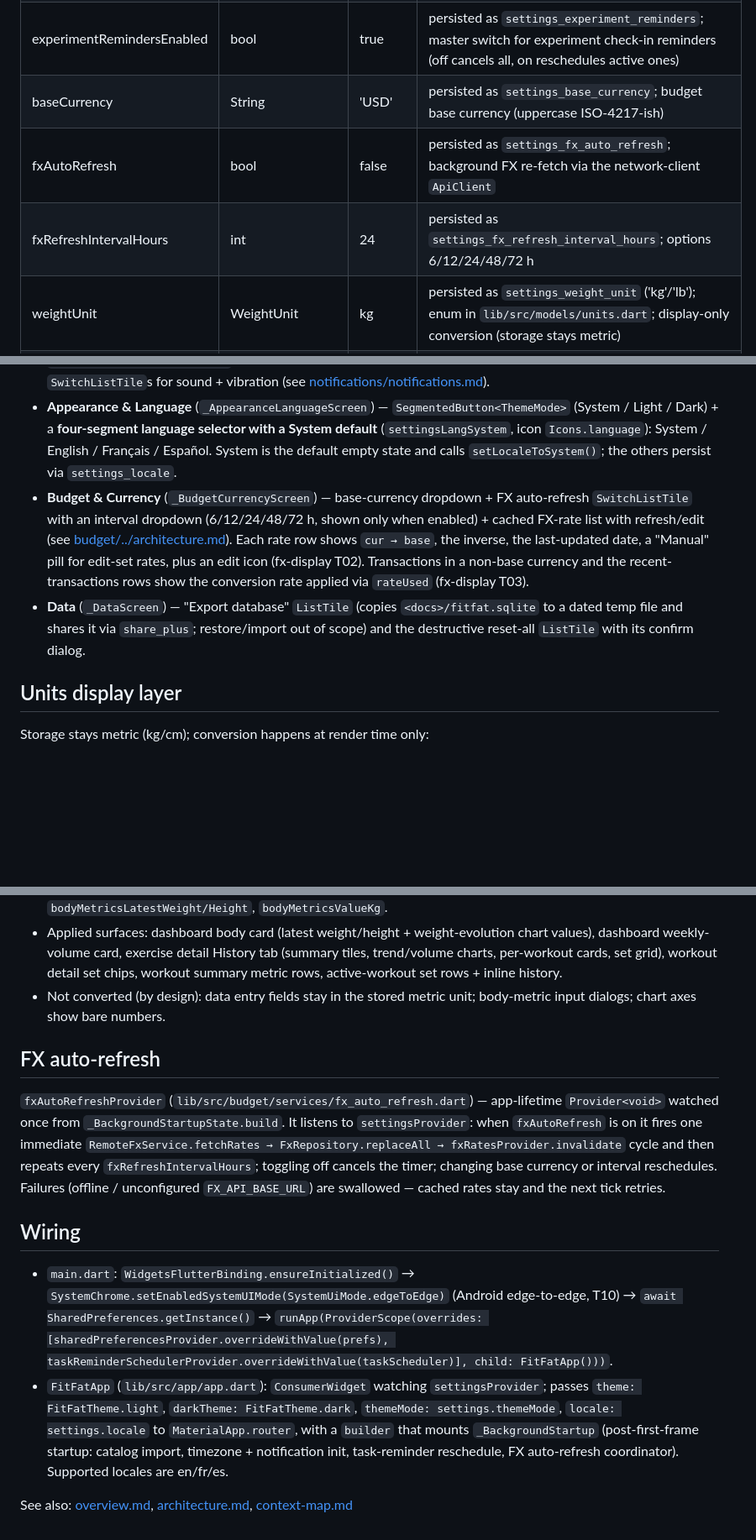
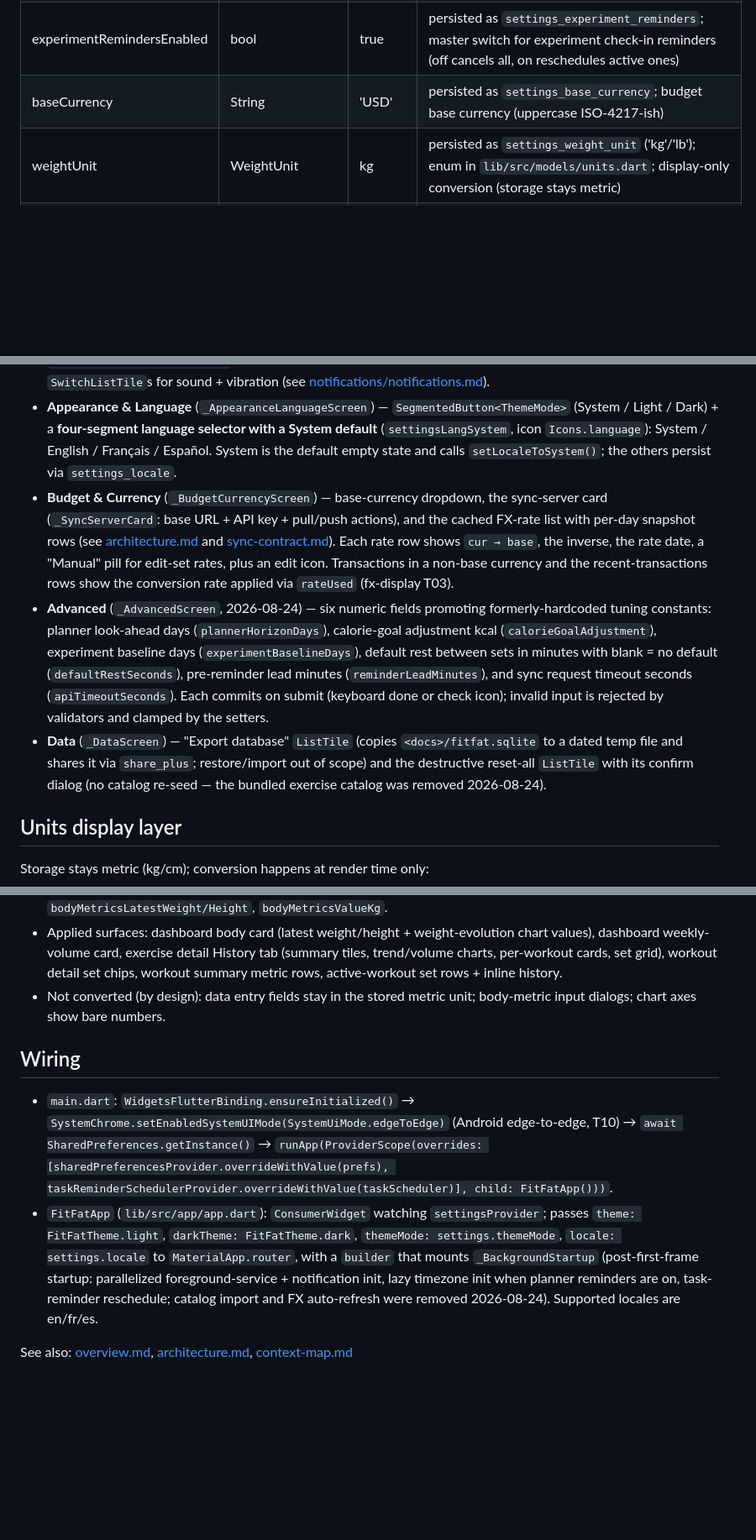
Before and after one commit to lucas-montes/fitfat, a Markdown page: context/settings/settings.md, 3 parts joined by grey strips. Shown at 84% size. Drawn GitHub-style; blank space fills up the shorter version.

```diff
--- a/context/settings/settings.md
+++ b/context/settings/settings.md
@@ -34,8 +34,6 @@ App-level settings (theme mode, language, profile age, body-weight goal) persist
 | restAlarmVibration | bool | true | persisted as `settings_rest_alarm_vibration`; rest alarm vibrates |
 | experimentRemindersEnabled | bool | true | persisted as `settings_experiment_reminders`; master switch for experiment check-in reminders (off cancels all, on reschedules active ones) |
 | baseCurrency | String | 'USD' | persisted as `settings_base_currency`; budget base currency (uppercase ISO-4217-ish) |
-| fxAutoRefresh | bool | false | persisted as `settings_fx_auto_refresh`; background FX re-fetch via the network-client `ApiClient` |
-| fxRefreshIntervalHours | int | 24 | persisted as `settings_fx_refresh_interval_hours`; options 6/12/24/48/72 h |
 | weightUnit | WeightUnit | kg | persisted as `settings_weight_unit` ('kg'/'lb'); enum in `lib/src/models/units.dart`; display-only conversion (storage stays metric) |
 | lengthUnit | LengthUnit | cm | persisted as `settings_length_unit` ('cm'/'inch'; value named `inch` since `in` is a Dart keyword); display-only |
 | replayPrefill | String | 'actuals' | persisted as `settings_replay_prefill` ('actuals'\|'planned'); what `replayWorkout` prefills the new occurrence's planned sets from — previous completion's actuals (progressive overload) or the source's planned values; dropdown on the Profile screen |
@@ -53,8 +61,9 @@ that push dedicated sub-screens via `MaterialPageRoute`:
 - **Profile** (`_ProfileScreen`) — `TextFormField` for age (numeric, validated 0–120; blank clears; saved via check icon or keyboard done); `SegmentedButton<Gender>` (Male / Female); an activity-source `SwitchListTile` (`settingsComputeActivity`) that switches between the static `SegmentedButton<ActivityLevel>` (sedentary…very active) and computed-from-workouts+steps mode; a body-fat `SwitchListTile` (`settingsTrackBodyFat`) that reveals a body-fat `TextFormField` (%) when on; **Body weight goal** `SegmentedButton<BodyWeightGoal>` (Lose / Maintain / Gain, `emptySelectionAllowed` + empty guard). These feed the dashboard calorie target (see [dashboard/dashboard.md](../dashboard/dashboard.md)).
 - **Notifications** (`_NotificationsScreen`) — `SwitchListTile` (`settingsPlannerNotifications` + `settingsPlannerNotificationsSubtitle`): app-wide task-reminder toggle (off → `TaskReminderScheduler.cancelAll()`; on → `reschedulePending(repository)`); experiment-reminders master `SwitchListTile` (off → cancel every scheduled experiment reminder; on → reschedule the active ones via `ExperimentReminderScheduler`, which itself skips non-active / per-experiment-disabled rows); rest alarm `SwitchListTile`s for sound + vibration (see [notifications/notifications.md](../notifications/notifications.md)).
 - **Appearance & Language** (`_AppearanceLanguageScreen`) — `SegmentedButton<ThemeMode>` (System / Light / Dark) + a **four-segment language selector with a System default** (`settingsLangSystem`, icon `Icons.language`): System / English / Français / Español. System is the default empty state and calls `setLocaleToSystem()`; the others persist via `settings_locale`.
-- **Budget & Currency** (`_BudgetCurrencyScreen`) — base-currency dropdown + FX auto-refresh `SwitchListTile` with an interval dropdown (6/12/24/48/72 h, shown only when enabled) + cached FX-rate list with refresh/edit (see [budget/../architecture.md](../architecture.md)). Each rate row shows `cur → base`, the inverse, the last-updated date, a "Manual" pill for edit-set rates, plus an edit icon (fx-display T02). Transactions in a non-base currency and the recent-transactions rows show the conversion rate applied via `rateUsed` (fx-display T03).
-- **Data** (`_DataScreen`) — "Export database" `ListTile` (copies `<docs>/fitfat.sqlite` to a dated temp file and shares it via `share_plus`; restore/import out of scope) and the destructive reset-all `ListTile` with its confirm dialog.
+- **Budget & Currency** (`_BudgetCurrencyScreen`) — base-currency dropdown, the sync-server card (`_SyncServerCard`: base URL + API key + pull/push actions), and the cached FX-rate list with per-day snapshot rows (see [architecture.md](../architecture.md) and [sync-contract.md](../sync/sync-contract.md)). Each rate row shows `cur → base`, the inverse, the rate date, a "Manual" pill for edit-set rates, plus an edit icon. Transactions in a non-base currency and the recent-transactions rows show the conversion rate applied via `rateUsed` (fx-display T03).
+- **Advanced** (`_AdvancedScreen`, 2026-08-24) — six numeric fields promoting formerly-hardcoded tuning constants: planner look-ahead days (`plannerHorizonDays`), calorie-goal adjustment kcal (`calorieGoalAdjustment`), experiment baseline days (`experimentBaselineDays`), default rest between sets in minutes with blank = no default (`defaultRestSeconds`), pre-reminder lead minutes (`reminderLeadMinutes`), and sync request timeout seconds (`apiTimeoutSeconds`). Each commits on submit (keyboard done or check icon); invalid input is rejected by validators and clamped by the setters.
+- **Data** (`_DataScreen`) — "Export database" `ListTile` (copies `<docs>/fitfat.sqlite` to a dated temp file and shares it via `share_plus`; restore/import out of scope) and the destructive reset-all `ListTile` with its confirm dialog (no catalog re-seed — the bundled exercise catalog was removed 2026-08-24).
 
 ## Units display layer
 
@@ -65,13 +74,9 @@ Storage stays metric (kg/cm); conversion happens at render time only:
 - Applied surfaces: dashboard body card (latest weight/height + weight-evolution chart values), dashboard weekly-volume card, exercise detail History tab (summary tiles, trend/volume charts, per-workout cards, set grid), workout detail set chips, workout summary metric rows, active-workout set rows + inline history.
 - Not converted (by design): data entry fields stay in the stored metric unit; body-metric input dialogs; chart axes show bare numbers.
 
-## FX auto-refresh
-
-`fxAutoRefreshProvider` (`lib/src/budget/services/fx_auto_refresh.dart`) — app-lifetime `Provider<void>` watched once from `_BackgroundStartupState.build`. It listens to `settingsProvider`: when `fxAutoRefresh` is on it fires one immediate `RemoteFxService.fetchRates → FxRepository.replaceAll → fxRatesProvider.invalidate` cycle and then repeats every `fxRefreshIntervalHours`; toggling off cancels the timer; changing base currency or interval reschedules. Failures (offline / unconfigured `FX_API_BASE_URL`) are swallowed — cached rates stay and the next tick retries.
-
 ## Wiring
 
 - `main.dart`: `WidgetsFlutterBinding.ensureInitialized()` → `SystemChrome.setEnabledSystemUIMode(SystemUiMode.edgeToEdge)` (Android edge-to-edge, T10) → `await SharedPreferences.getInstance()` → `runApp(ProviderScope(overrides: [sharedPreferencesProvider.overrideWithValue(prefs), taskReminderSchedulerProvider.overrideWithValue(taskScheduler)], child: FitFatApp()))`.
-- `FitFatApp` (`lib/src/app/app.dart`): `ConsumerWidget` watching `settingsProvider`; passes `theme: FitFatTheme.light`, `darkTheme: FitFatTheme.dark`, `themeMode: settings.themeMode`, `locale: settings.locale` to `MaterialApp.router`, with a `builder` that mounts `_BackgroundStartup` (post-first-frame startup: catalog import, timezone + notification init, task-reminder reschedule, FX auto-refresh coordinator). Supported locales are en/fr/es.
+- `FitFatApp` (`lib/src/app/app.dart`): `ConsumerWidget` watching `settingsProvider`; passes `theme: FitFatTheme.light`, `darkTheme: FitFatTheme.dark`, `themeMode: settings.themeMode`, `locale: settings.locale` to `MaterialApp.router`, with a `builder` that mounts `_BackgroundStartup` (post-first-frame startup: parallelized foreground-service + notification init, lazy timezone init when planner reminders are on, task-reminder reschedule; catalog import and FX auto-refresh were removed 2026-08-24). Supported locales are en/fr/es.
 
 See also: [overview.md](../overview.md), [architecture.md](../architecture.md), [context-map.md](../context-map.md)
```
Also changed, not shown: other parts of context/settings/settings.md (+12 -2 lines).
